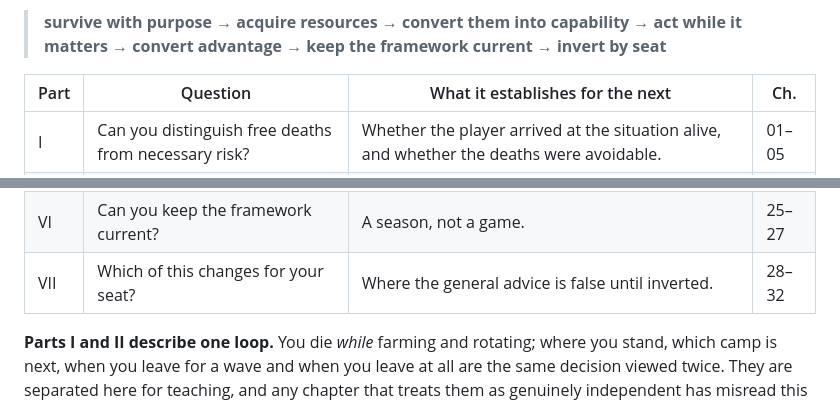
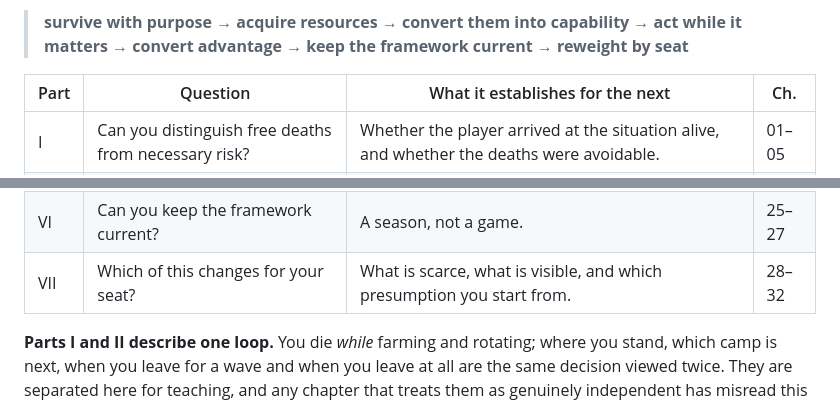
Before and after one commit to AnthonyKot/separate-skill, a Markdown page: CONTEXT.md, 2 parts joined by grey strips. Drawn GitHub-style.

Commit message:
Carry the Part VII revision into the spine, where two stale references survived
The decision record and the register were rewritten to drop seat inversion, and
section 2 still said 'invert by seat' in the spine arrow and 'where the general
advice is false until inverted' in the Part VII row. A premise removed in three
places and left in a fourth is how a document starts contradicting itself, which
this one has now done twice — the gating-versus-advisory row went the same way.

Worth noting as a pattern rather than a slip: when a decision changes, the places
that repeat it are exactly the places nobody re-reads, because they are summaries.

```diff
--- a/CONTEXT.md
+++ b/CONTEXT.md
@@ -38,7 +38,7 @@ nothing else published organises the game this way, and the reason to state it c
 strong version is untrue.
 
 > **survive with purpose → acquire resources → convert them into capability → act while it matters →
-> convert advantage → keep the framework current → invert by seat**
+> convert advantage → keep the framework current → reweight by seat**
 
 | Part | Question | What it establishes for the next | Ch. |
 |---|---|---|---|
@@ -48,7 +48,7 @@ strong version is untrue.
 | IV | Do you act while it matters? | Whether they act before that permission expires. | 16–20 |
 | V | Can you convert advantage into a win? | Whether the action changed the game state that actually wins. | 21–24 |
 | VI | Can you keep the framework current? | A season, not a game. | 25–27 |
-| VII | Which of this changes for your seat? | Where the general advice is false until inverted. | 28–32 |
+| VII | Which of this changes for your seat? | What is scarce, what is visible, and which presumption you start from. | 28–32 |
 
 **Parts I and II describe one loop.** You die *while* farming and rotating; where you stand, which
 camp is next, when you leave for a wave and when you leave at all are the same decision viewed twice.
```
